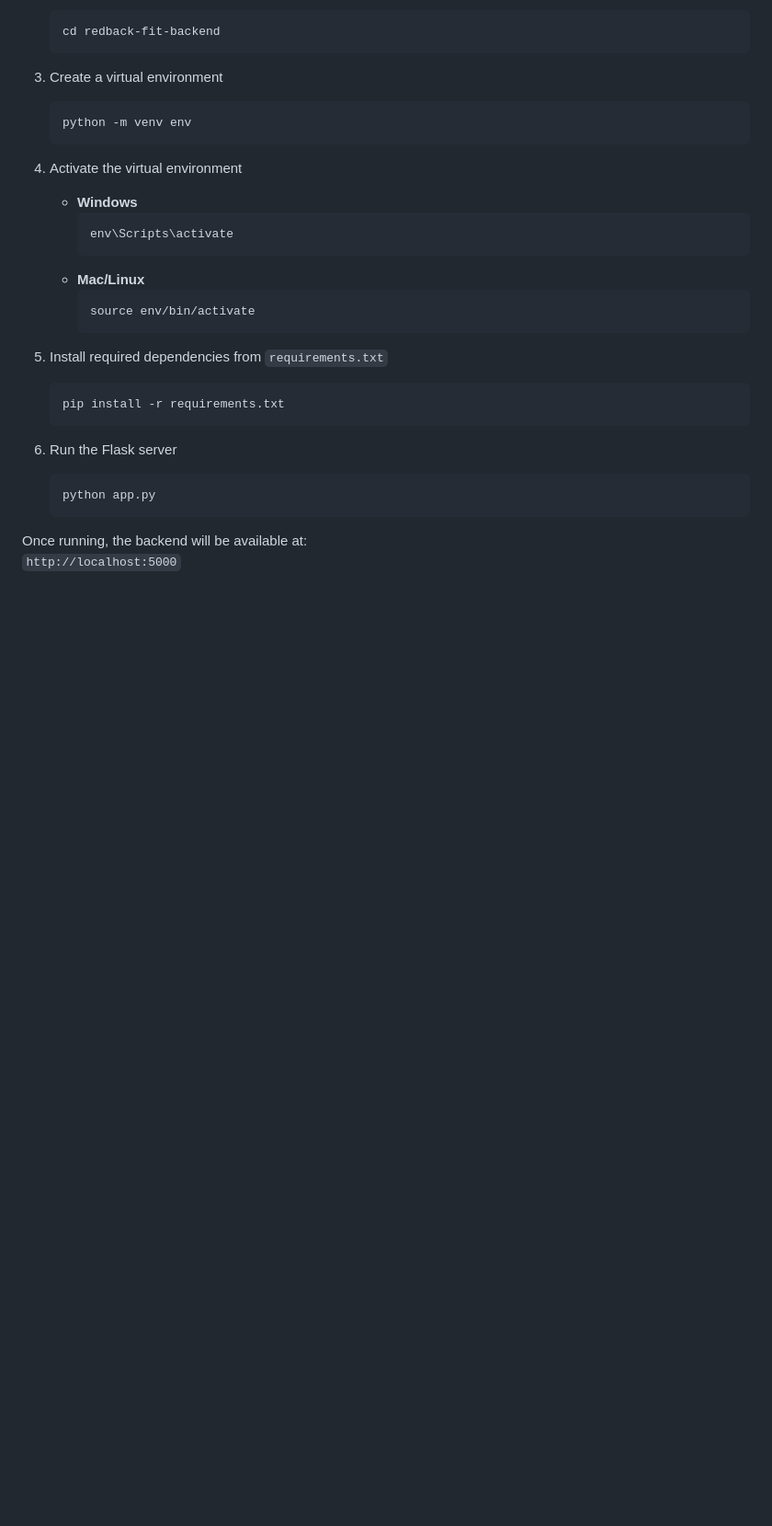
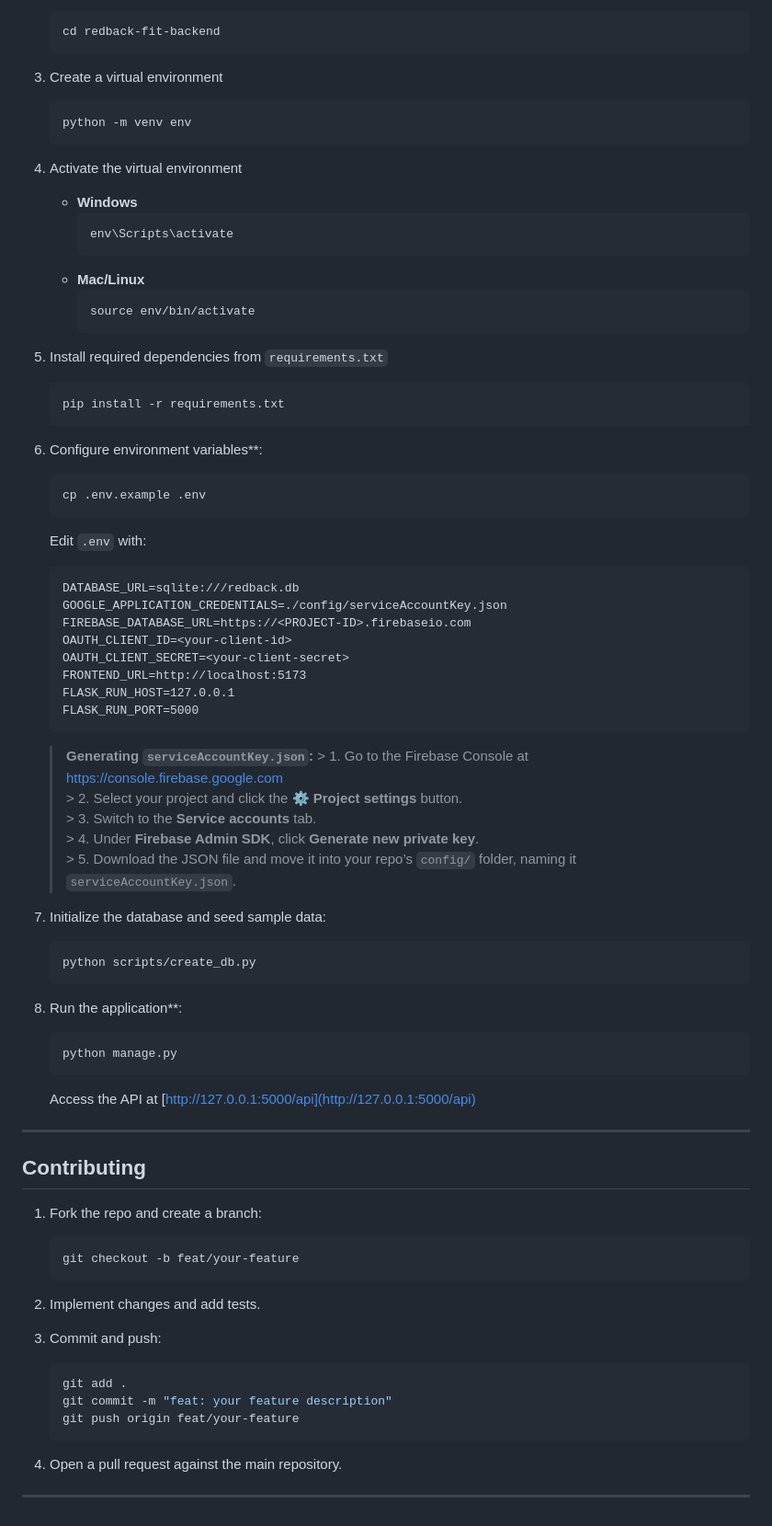
Before and after one commit to Redback-Operations/redback-fit-backend, a Markdown page: README.md, the part around the change printed below. Shown: that part at 92% size. Drawn GitHub-style; blank space fills up the shorter version.

Commit message:
update README and add .env.example template

````diff
--- a/README.md
+++ b/README.md
@@ -39,9 +80,62 @@ Backend API for Redback Project 3 (Wearables for athletes), built with Python an
     pip install -r requirements.txt
     ```
 
-6. Run the Flask server
-    ```bash
-    python app.py
-    ```
-Once running, the backend will be available at:
-`http://localhost:5000`
+6. Configure environment variables**:
+
+   ```bash
+   cp .env.example .env
+   ```
+
+   Edit `.env` with:
+
+   ```dotenv
+   DATABASE_URL=sqlite:///redback.db
+   GOOGLE_APPLICATION_CREDENTIALS=./config/serviceAccountKey.json
+   FIREBASE_DATABASE_URL=https://<PROJECT-ID>.firebaseio.com
+   OAUTH_CLIENT_ID=<your-client-id>
+   OAUTH_CLIENT_SECRET=<your-client-secret>
+   FRONTEND_URL=http://localhost:5173
+   FLASK_RUN_HOST=127.0.0.1
+   FLASK_RUN_PORT=5000
+   ```
+    >  **Generating `serviceAccountKey.json`:**
+        > 1. Go to the Firebase Console at https://console.firebase.google.com
+        > 2. Select your project and click the ⚙️ **Project settings** button.
+        > 3. Switch to the **Service accounts** tab.
+        > 4. Under **Firebase Admin SDK**, click **Generate new private key**.
+        > 5. Download the JSON file and move it into your repo’s `config/` folder, naming it `serviceAccountKey.json`.
+
+7. Initialize the database and seed sample data:
+
+   ```bash
+   python scripts/create_db.py
+   ```
+
+8. Run the application**:
+
+   ```bash
+   python manage.py
+   ```
+
+   Access the API at [http://127.0.0.1:5000/api](http://127.0.0.1:5000/api)
+
+---
+
+## Contributing
+
+1. Fork the repo and create a branch:
+
+   ```bash
+   git checkout -b feat/your-feature
+   ```
+2. Implement changes and add tests.
+3. Commit and push:
+
+   ```bash
+   git add .
+   git commit -m "feat: your feature description"
+   git push origin feat/your-feature
+   ```
+4. Open a pull request against the main repository.
+
+---
````
Also changed, not shown: other parts of README.md (+42 -1 lines), assets/architecture.png (added), 1 other file.
